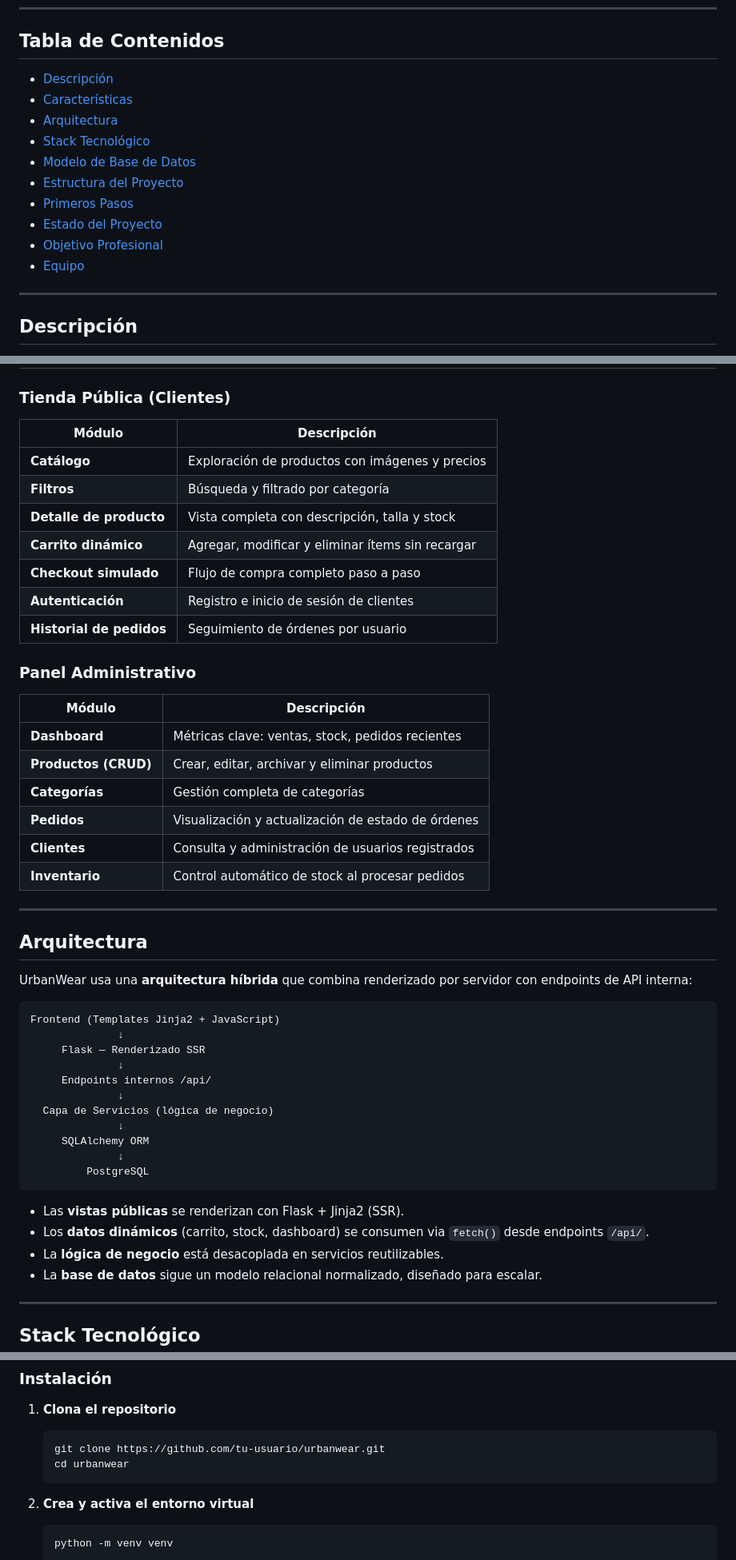
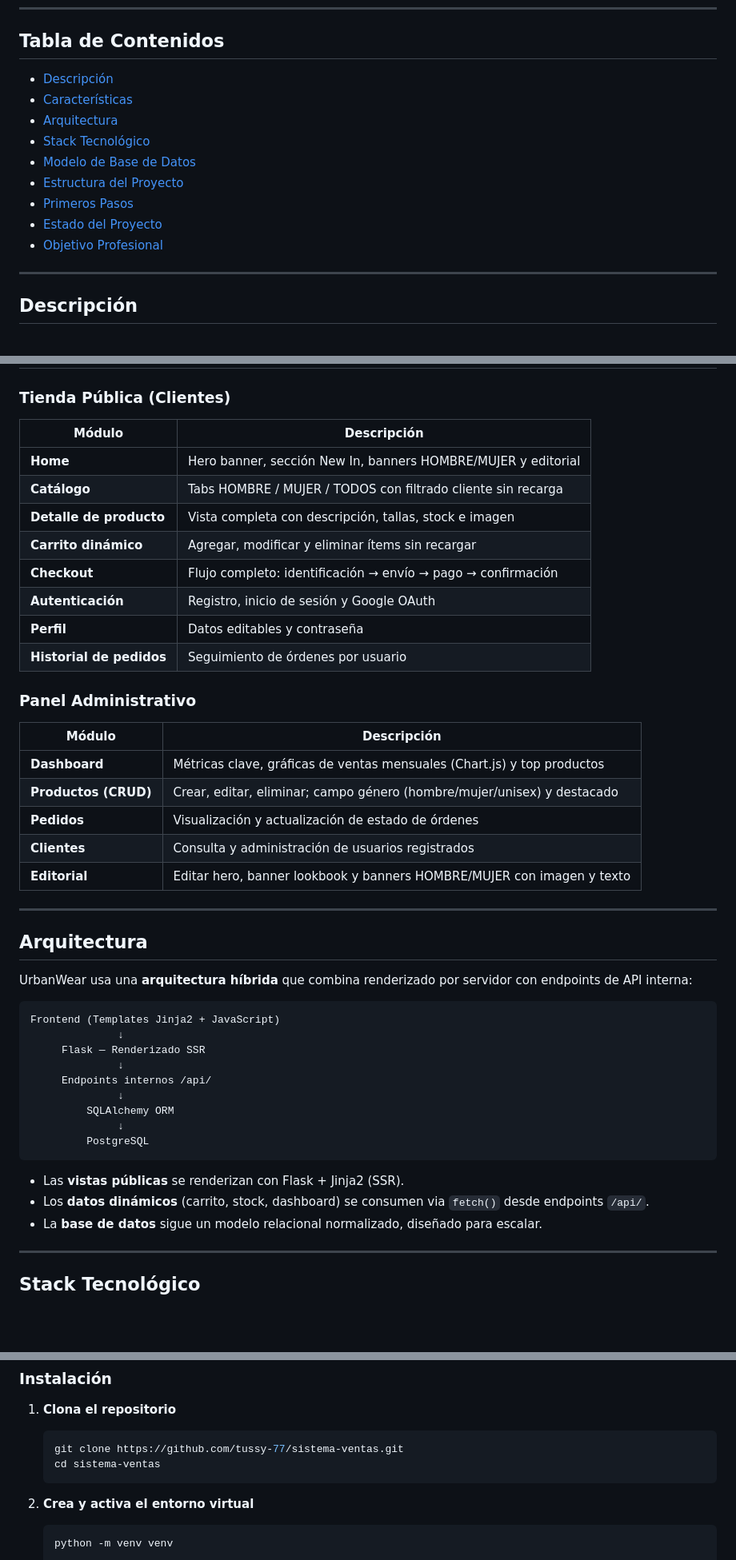
Before and after one commit to tussy-77/UrbanWear, a Markdown page: README.md, 3 parts joined by grey strips. Shown at 80% size. GitHub-like rendering; blank space fills up the shorter version.

````diff
--- a/README.md
+++ b/README.md
@@ -6,16 +6,15 @@
 
 ## Tabla de Contenidos
 
-- [Descripción](#-descripción)
-- [Características](#-características)
-- [Arquitectura](#-arquitectura)
-- [Stack Tecnológico](#-stack-tecnológico)
-- [Modelo de Base de Datos](#-modelo-de-base-de-datos)
-- [Estructura del Proyecto](#-estructura-del-proyecto)
-- [Primeros Pasos](#-primeros-pasos)
-- [Estado del Proyecto](#-estado-del-proyecto)
-- [Objetivo Profesional](#-objetivo-profesional)
-- [Equipo](#-equipo)
+- [Descripción](#descripción)
+- [Características](#características)
+- [Arquitectura](#arquitectura)
+- [Stack Tecnológico](#stack-tecnológico)
+- [Modelo de Base de Datos](#modelo-de-base-de-datos)
+- [Estructura del Proyecto](#estructura-del-proyecto)
+- [Primeros Pasos](#primeros-pasos)
+- [Estado del Proyecto](#estado-del-proyecto)
+- [Objetivo Profesional](#objetivo-profesional)
 
 ---
 
@@ -29,26 +28,26 @@
 
 ### Tienda Pública (Clientes)
 
-| Módulo                   | Descripción                                      |
-| ------------------------ | ------------------------------------------------ |
-| **Catálogo**             | Exploración de productos con imágenes y precios  |
-| **Filtros**              | Búsqueda y filtrado por categoría                |
-| **Detalle de producto**  | Vista completa con descripción, talla y stock    |
-| **Carrito dinámico**     | Agregar, modificar y eliminar ítems sin recargar |
-| **Checkout simulado**    | Flujo de compra completo paso a paso             |
-| **Autenticación**        | Registro e inicio de sesión de clientes          |
-| **Historial de pedidos** | Seguimiento de órdenes por usuario               |
+| Módulo                   | Descripción                                                           |
+| ------------------------ | --------------------------------------------------------------------- |
+| **Home**                 | Hero banner, sección New In, banners HOMBRE/MUJER y editorial         |
+| **Catálogo**             | Tabs HOMBRE / MUJER / TODOS con filtrado cliente sin recarga          |
+| **Detalle de producto**  | Vista completa con descripción, tallas, stock e imagen                |
+| **Carrito dinámico**     | Agregar, modificar y eliminar ítems sin recargar                      |
+| **Checkout**             | Flujo completo: identificación → envío → pago → confirmación          |
+| **Autenticación**        | Registro, inicio de sesión y Google OAuth                             |
+| **Perfil**               | Datos editables y contraseña                                          |
+| **Historial de pedidos** | Seguimiento de órdenes por usuario                                    |
 
 ### Panel Administrativo
 
-| Módulo               | Descripción                                        |
-| -------------------- | -------------------------------------------------- |
-| **Dashboard**        | Métricas clave: ventas, stock, pedidos recientes   |
-| **Productos (CRUD)** | Crear, editar, archivar y eliminar productos       |
-| **Categorías**       | Gestión completa de categorías                     |
-| **Pedidos**          | Visualización y actualización de estado de órdenes |
-| **Clientes**         | Consulta y administración de usuarios registrados  |
-| **Inventario**       | Control automático de stock al procesar pedidos    |
+| Módulo               | Descripción                                                             |
+| -------------------- | ----------------------------------------------------------------------- |
+| **Dashboard**        | Métricas clave, gráficas de ventas mensuales (Chart.js) y top productos |
+| **Productos (CRUD)** | Crear, editar, eliminar; campo género (hombre/mujer/unisex) y destacado |
+| **Pedidos**          | Visualización y actualización de estado de órdenes                      |
+| **Clientes**         | Consulta y administración de usuarios registrados                       |
+| **Editorial**        | Editar hero, banner lookbook y banners HOMBRE/MUJER con imagen y texto  |
 
 ---
 
@@ -63,16 +62,13 @@ Frontend (Templates Jinja2 + JavaScript)
               ↓
      Endpoints internos /api/
               ↓
-  Capa de Servicios (lógica de negocio)
-              ↓
-     SQLAlchemy ORM
+         SQLAlchemy ORM
               ↓
          PostgreSQL
 ```
 
 - Las **vistas públicas** se renderizan con Flask + Jinja2 (SSR).
 - Los **datos dinámicos** (carrito, stock, dashboard) se consumen via `fetch()` desde endpoints `/api/`.
-- La **lógica de negocio** está desacoplada en servicios reutilizables.
 - La **base de datos** sigue un modelo relacional normalizado, diseñado para escalar.
 
 ---
@@ -167,8 +167,8 @@ urbanwear/
 1. **Clona el repositorio**
 
    ```bash
-   git clone https://github.com/tu-usuario/urbanwear.git
-   cd urbanwear
+   git clone https://github.com/tussy-77/sistema-ventas.git
+   cd sistema-ventas
    ```
 
 2. **Crea y activa el entorno virtual**
````
Also changed, not shown: other parts of README.md (+51 -68 lines).
